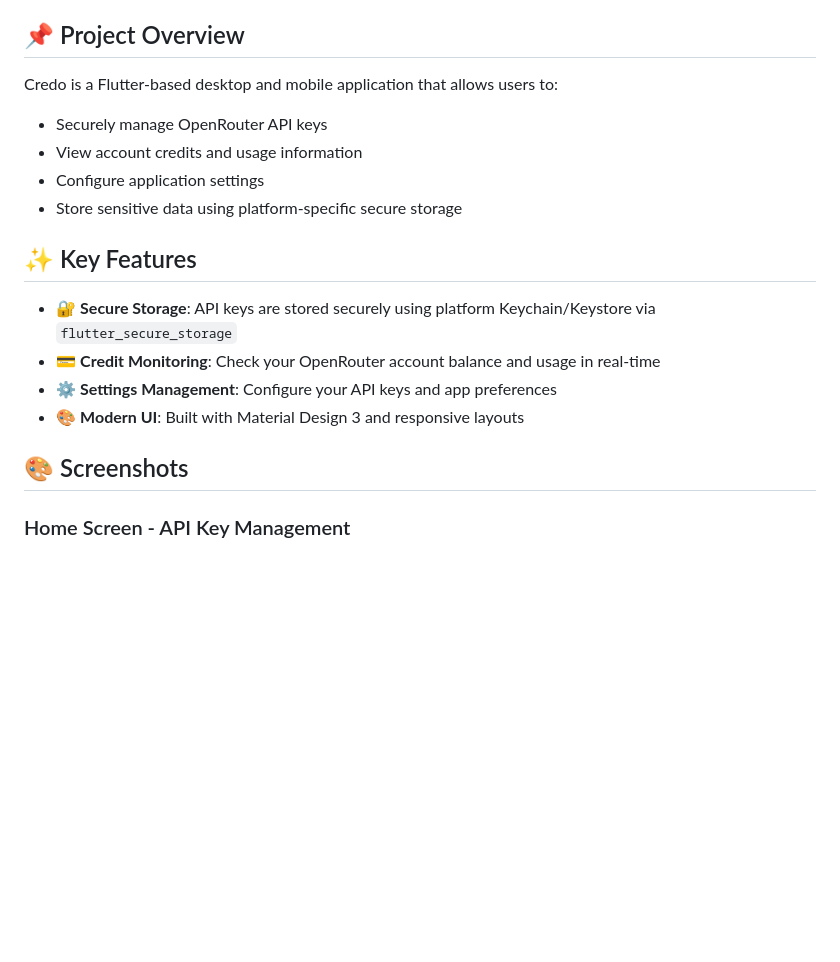
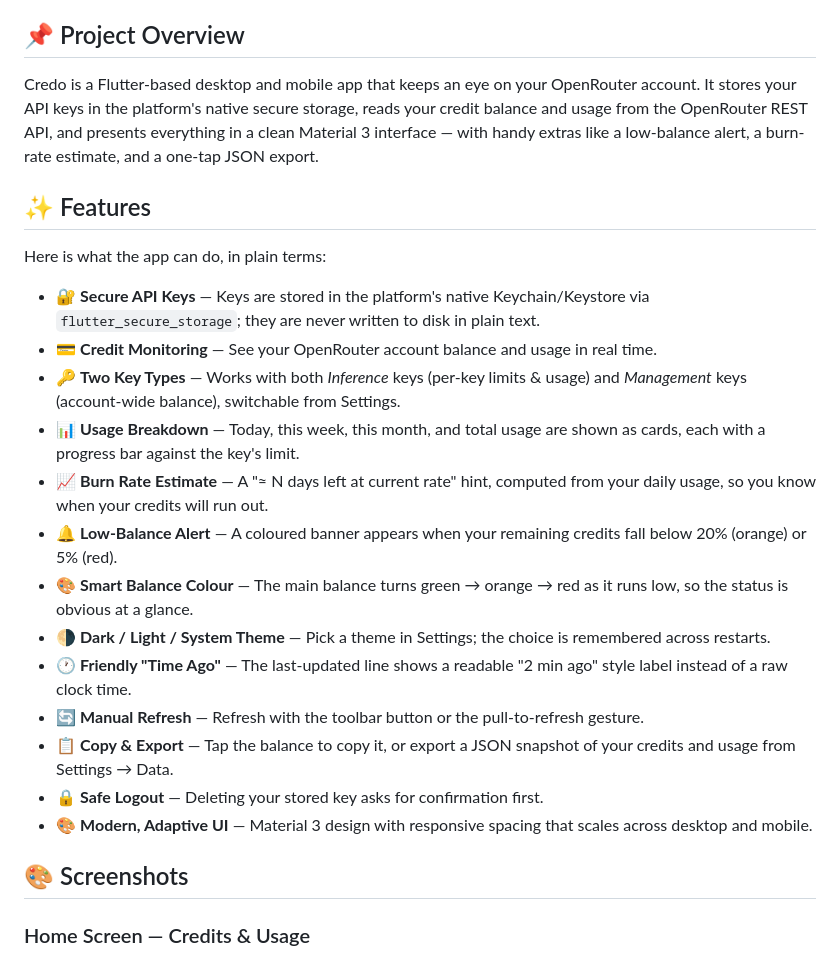
Before and after one commit to moradzadeh67/credo, a Markdown page: README.md, the part around one of its changes. Drawn GitHub-style; blank space fills up the shorter version.

```diff
--- a/README.md
+++ b/README.md
@@ -6,22 +6,43 @@ A professional Flutter application for managing OpenRouter API keys and checking
 
 ## 📌 Project Overview
 
-Credo is a Flutter-based desktop and mobile application that allows users to:
-- Securely manage OpenRouter API keys
-- View account credits and usage information
-- Configure application settings
-- Store sensitive data using platform-specific secure storage
+Credo is a Flutter-based desktop and mobile app that keeps an eye on your OpenRouter
+account. It stores your API keys in the platform's native secure storage, reads your
+credit balance and usage from the OpenRouter REST API, and presents everything in a
+clean Material 3 interface — with handy extras like a low-balance alert, a burn-rate
+estimate, and a one-tap JSON export.
 
-## ✨ Key Features
+## ✨ Features
 
-- 🔐 **Secure Storage**: API keys are stored securely using platform Keychain/Keystore via `flutter_secure_storage`
-- 💳 **Credit Monitoring**: Check your OpenRouter account balance and usage in real-time
-- ⚙️ **Settings Management**: Configure your API keys and app preferences
-- 🎨 **Modern UI**: Built with Material Design 3 and responsive layouts
+Here is what the app can do, in plain terms:
+
+- 🔐 **Secure API Keys** — Keys are stored in the platform's native Keychain/Keystore
+  via `flutter_secure_storage`; they are never written to disk in plain text.
+- 💳 **Credit Monitoring** — See your OpenRouter account balance and usage in real time.
+- 🔑 **Two Key Types** — Works with both *Inference* keys (per-key limits & usage) and
+  *Management* keys (account-wide balance), switchable from Settings.
+- 📊 **Usage Breakdown** — Today, this week, this month, and total usage are shown as
+  cards, each with a progress bar against the key's limit.
+- 📈 **Burn Rate Estimate** — A "≈ N days left at current rate" hint, computed from your
+  daily usage, so you know when your credits will run out.
+- 🔔 **Low-Balance Alert** — A coloured banner appears when your remaining credits fall
+  below 20% (orange) or 5% (red).
+- 🎨 **Smart Balance Colour** — The main balance turns green → orange → red as it runs
+  low, so the status is obvious at a glance.
+- 🌗 **Dark / Light / System Theme** — Pick a theme in Settings; the choice is
+  remembered across restarts.
+- 🕐 **Friendly "Time Ago"** — The last-updated line shows a readable "2 min ago" style
+  label instead of a raw clock time.
+- 🔄 **Manual Refresh** — Refresh with the toolbar button or the pull-to-refresh gesture.
+- 📋 **Copy & Export** — Tap the balance to copy it, or export a JSON snapshot of your
+  credits and usage from Settings → Data.
+- 🔒 **Safe Logout** — Deleting your stored key asks for confirmation first.
+- 🎨 **Modern, Adaptive UI** — Material 3 design with responsive spacing that scales
+  across desktop and mobile.
 
 ## 🎨 Screenshots
 
-### Home Screen - API Key Management
+### Home Screen — Credits & Usage
 ![Home Screen](assets/images/credo-preview.png)
 
 > The app provides a clean, intuitive interface for managing your OpenRouter API keys and monitoring account credits in real-time.
```
Also changed, not shown: other parts of README.md (+39 -36 lines), assets/icons/android-icon.png (added), assets/icons/ios-icon.png (added), assets/icons/linux-icon.png (added), assets/icons/macos-icon.png (added), assets/icons/web-icon.png (added), assets/icons/windows-icon.png (added).
